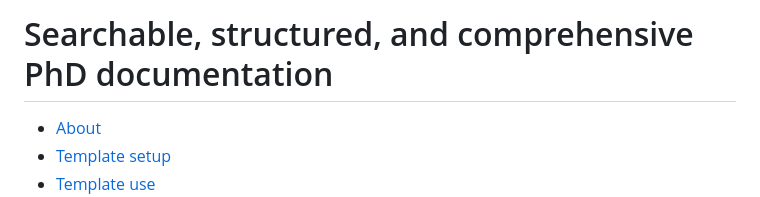
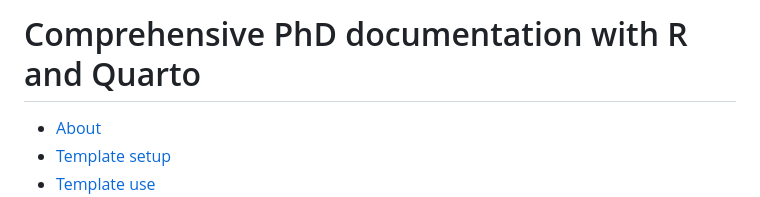
Before and after one commit to tinarozsos/phd-template, a Markdown page: README.md, the part around the change. Drawn GitHub-style.

```diff
--- a/README.md
+++ b/README.md
@@ -1,4 +1,4 @@
-# Searchable, structured, and comprehensive PhD documentation
+# Comprehensive PhD documentation with R and Quarto
 
 - [About](#about)
 - [Template setup](#template-setup)
```
